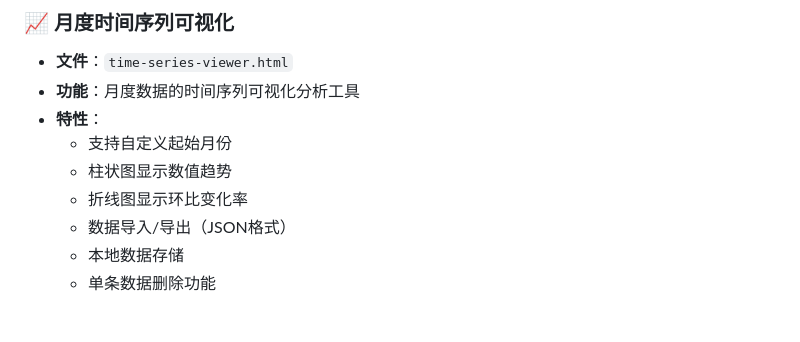
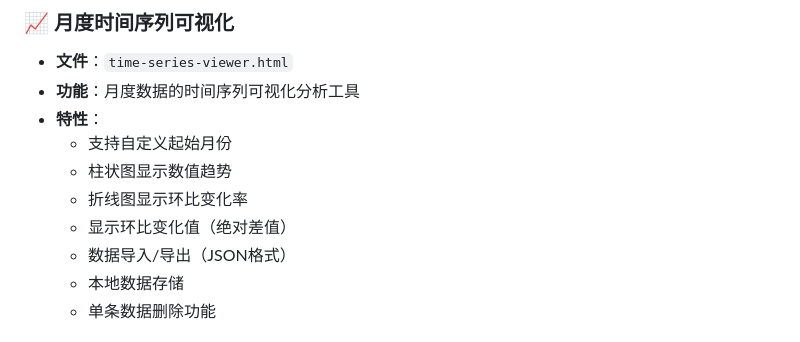
Before and after one commit to LuckyCurve/html, a Markdown page: README.md, the part around the change. GitHub-like rendering.

Commit message:
docs: update README for time series viewer new feature

```diff
--- a/README.md
+++ b/README.md
@@ -19,6 +19,7 @@
   - 支持自定义起始月份
   - 柱状图显示数值趋势
   - 折线图显示环比变化率
+  - 显示环比变化值（绝对差值）
   - 数据导入/导出（JSON格式）
   - 本地数据存储
   - 单条数据删除功能
```
